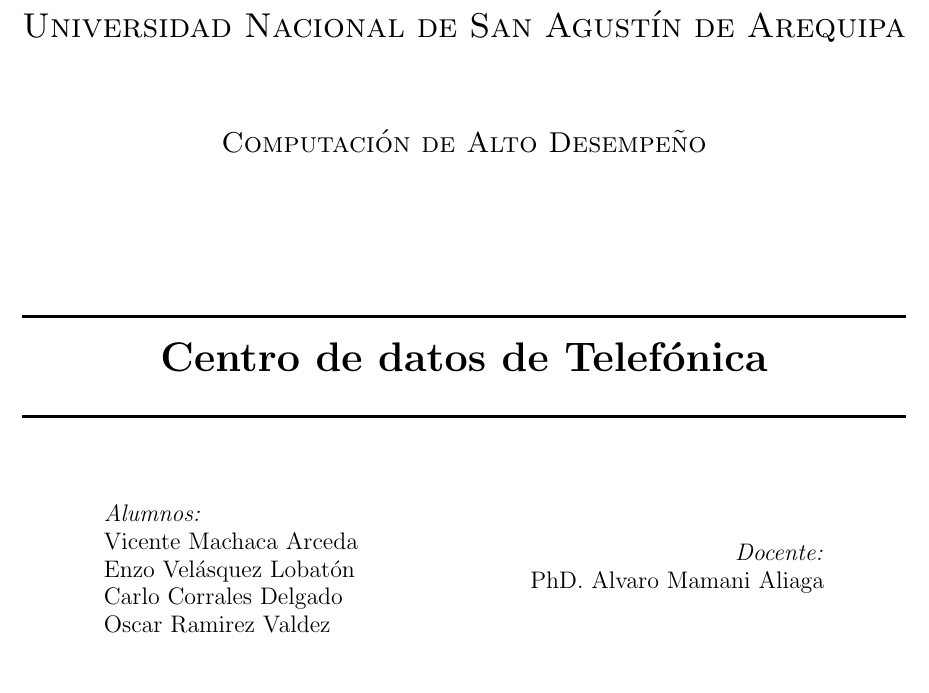
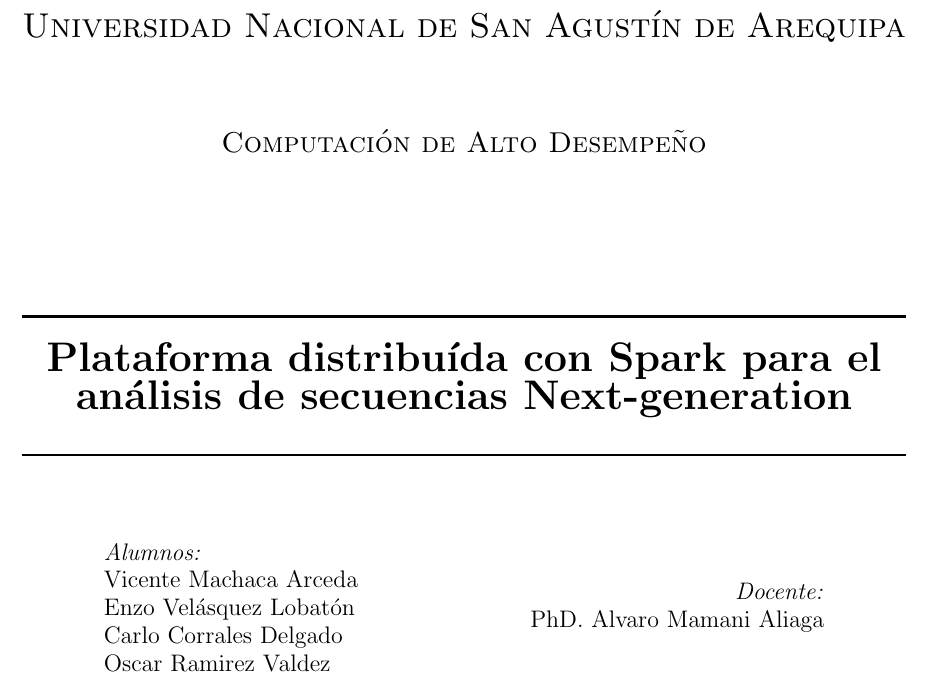
Before and after one commit to arceda/hpc_unsa, a LaTeX document (proyecto_1/informe.tex): part of page 1 of 10, cut so that both start at the same text. Compiled offline with pdfLaTeX.

Commit message:
Updates from Overleaf

```diff
--- a/proyecto_1/informe.tex
+++ b/proyecto_1/informe.tex
@@ -39,7 +39,7 @@
 \newcommand{\csuniversidad}{Universidad Nacional de San Agustín de Arequipa}
 \newcommand{\csescuela}{Doctorado en Ciencias de la Computación}
 \newcommand{\cspracnr}{03}
-\newcommand{\cstema}{Centro de datos de Telefónica}
+\newcommand{\cstema}{Plataforma distribuída con Spark para el análisis de secuencias Next-generation}
 %%%%%%%%%%%%%%%%%%%%%%%%%%%%%%%%%%%%%%%%%%%%%%%%%%%%%%%%%%%%%%%%%%%%%%%%%%%%
 %%%%%%%%%%%%%%%%%%%%%%%%%%%%%%%%%%%%%%%%%%%%%%%%%%%%%%%%%%%%%%%%%%%%%%%%%%%%
 
```
